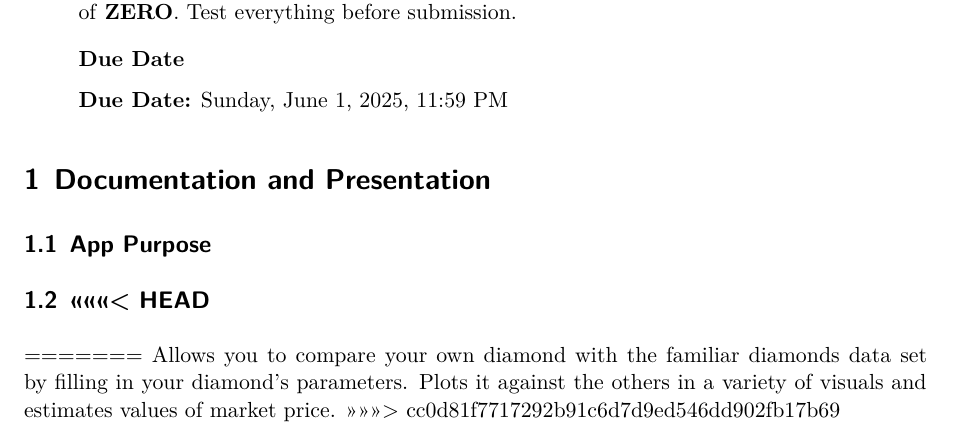
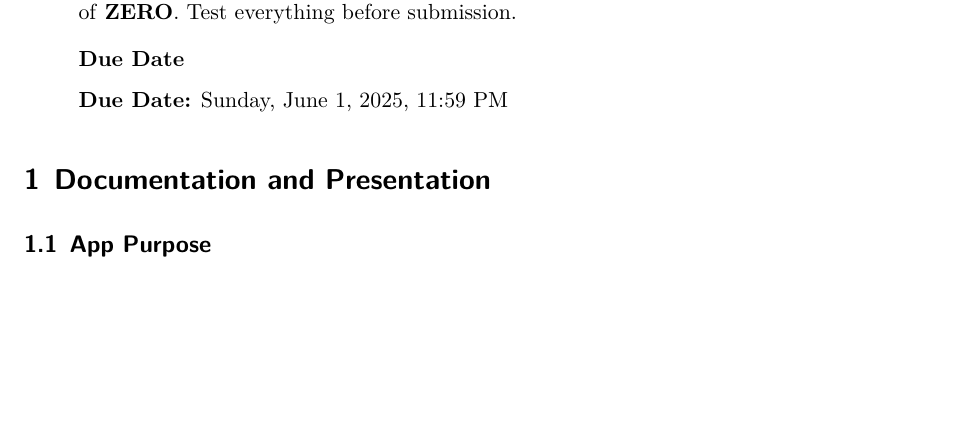
Before and after one commit to kbarker223/PSTAT-100-Minis, a Quarto document (MP 2/Mini Project 2/MP 2.qmd): part of page 1 of 2, cut so that both start at the same text, the shorter picture padded with empty space. Rendered offline with R 4.5, knitr and Pandoc in place of Quarto, then LaTeX, with nearby package versions.

Commit message:
Nothing really different

```diff
--- a/MP 2/Mini Project 2/MP 2.qmd
+++ b/MP 2/Mini Project 2/MP 2.qmd
@@ -69,11 +69,7 @@ A short project report (PDF).
 
 ## App Purpose
 
-<<<<<<< HEAD
 ------------------------------------------------------------------------
-=======
-Allows you to compare your own diamond with the familiar diamonds data set by filling in your diamond's parameters. Plots it against the others in a variety of visuals and estimates values of market price.
->>>>>>> cc0d81f7717292b91c6d7d9ed546dd902fb17b69
 
 ## How it Works
 
```
Also changed, not shown: MP 2/Mini Project 2/app.R (+1 -1 lines), MP 2/Mini Project 2/MP 2.qmd (2 more changed lines).
